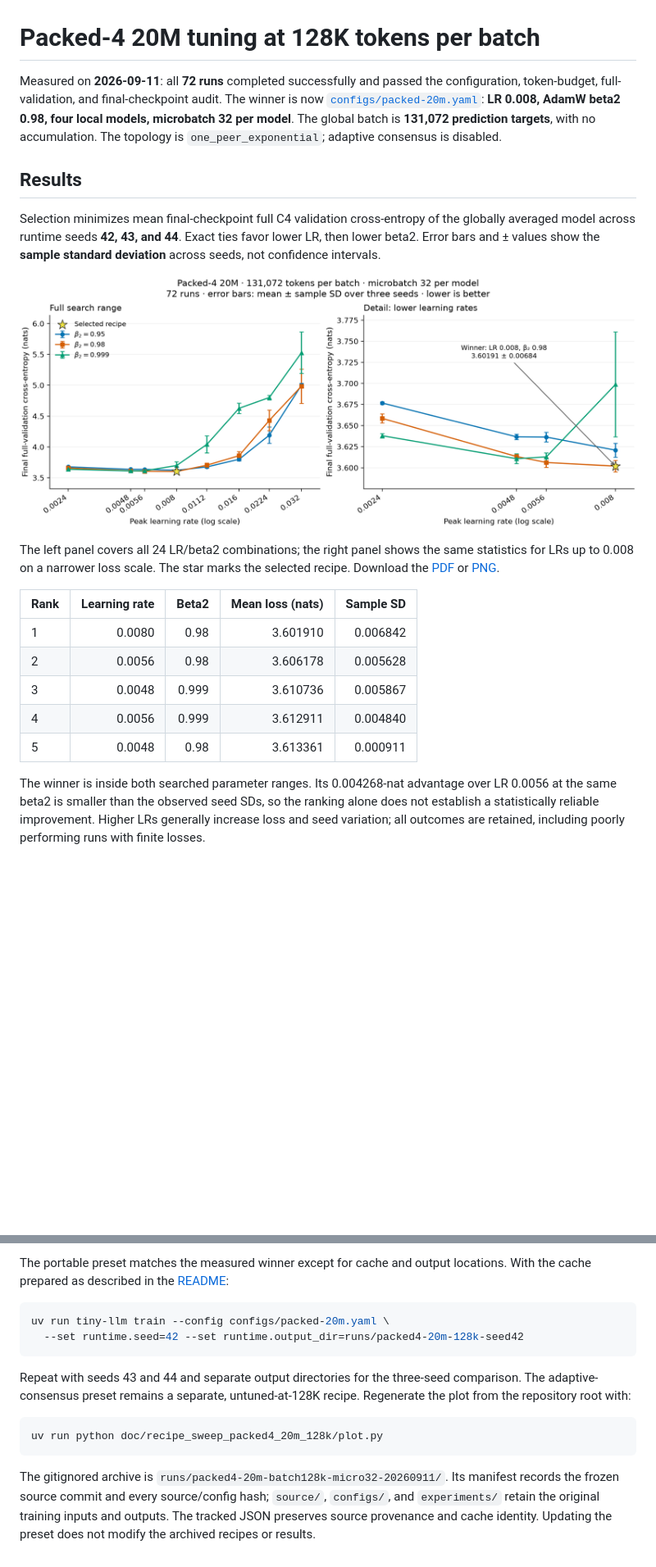
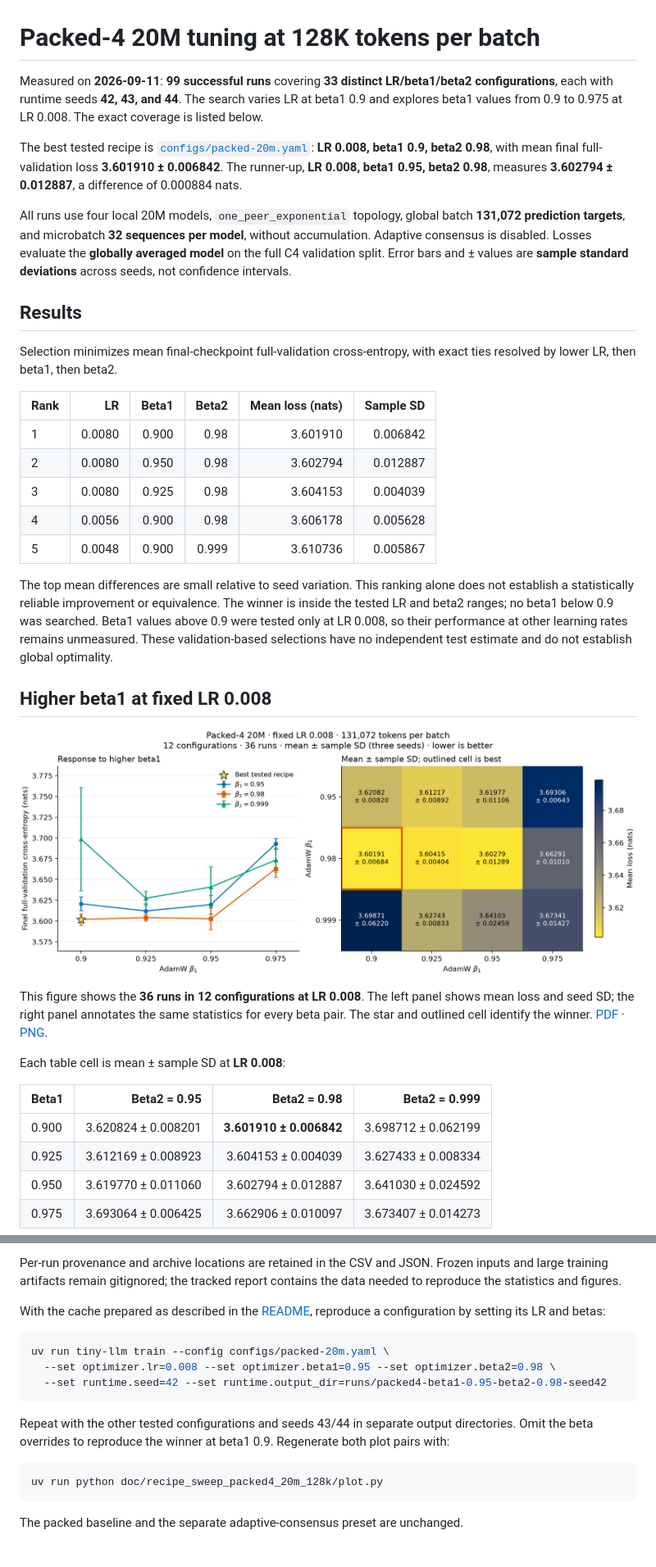
Before and after one commit to WangZesen/tiny-llm, a Markdown page: doc/recipe_sweep_packed4_20m_128k.md, 2 parts joined by grey strips. Shown at 82% size. Rendered like a GitHub page; pictures changed too: doc/recipe_sweep_packed4_20m_128k/betas.png (added), doc/recipe_sweep_packed4_20m_128k/tuning.png; blank space fills up the shorter version.

````diff
--- a/doc/recipe_sweep_packed4_20m_128k.md
+++ b/doc/recipe_sweep_packed4_20m_128k.md
@@ -1,36 +1,57 @@
 # Packed-4 20M tuning at 128K tokens per batch
 
-Measured on **2026-09-11**: all **72 runs** completed successfully and passed
-the configuration, token-budget, full-validation, and final-checkpoint audit.
-The winner is now [`configs/packed-20m.yaml`](../configs/packed-20m.yaml):
-**LR 0.008, AdamW beta2 0.98, four local models, microbatch 32 per model**.
-The global batch is **131,072 prediction targets**, with no accumulation.
-The topology is `one_peer_exponential`; adaptive consensus is disabled.
+Measured on **2026-09-11**: **99 successful runs** covering **33 distinct
+LR/beta1/beta2 configurations**, each with runtime seeds **42, 43, and 44**.
+The search varies LR at beta1 0.9 and explores beta1 values from 0.9 to 0.975
+at LR 0.008. The exact coverage is listed below.
+
+The best tested recipe is [`configs/packed-20m.yaml`](../configs/packed-20m.yaml):
+**LR 0.008, beta1 0.9, beta2 0.98**, with mean final full-validation loss
+**3.601910 ± 0.006842**. The runner-up, **LR 0.008, beta1 0.95, beta2 0.98**,
+measures **3.602794 ± 0.012887**, a difference of 0.000884 nats.
+
+All runs use four local 20M models, `one_peer_exponential` topology, global
+batch **131,072 prediction targets**, and microbatch **32 sequences per model**,
+without accumulation. Adaptive consensus is disabled. Losses evaluate the
+**globally averaged model** on the full C4 validation split. Error bars and
+± values are **sample standard deviations** across seeds, not confidence intervals.
 
 ## Results
 
-Selection minimizes mean final-checkpoint full C4 validation cross-entropy of
-the globally averaged model across runtime seeds **42, 43, and 44**. Exact
-ties favor lower LR, then lower beta2. Error bars and ± values show the
-**sample standard deviation** across seeds, not confidence intervals.
+Selection minimizes mean final-checkpoint full-validation cross-entropy, with
+exact ties resolved by lower LR, then beta1, then beta2.
 
-![Packed-4 LR and beta2 sweep with seed variation](recipe_sweep_packed4_20m_128k/tuning.png)
+| Rank | LR | Beta1 | Beta2 | Mean loss (nats) | Sample SD |
+|---|---:|---:|---:|---:|---:|
+| 1 | 0.0080 | 0.900 | 0.98 | 3.601910 | 0.006842 |
+| 2 | 0.0080 | 0.950 | 0.98 | 3.602794 | 0.012887 |
+| 3 | 0.0080 | 0.925 | 0.98 | 3.604153 | 0.004039 |
+| 4 | 0.0056 | 0.900 | 0.98 | 3.606178 | 0.005628 |
+| 5 | 0.0048 | 0.900 | 0.999 | 3.610736 | 0.005867 |
 
-The left panel covers all 24 LR/beta2 combinations; the right panel shows the
-same statistics for LRs up to 0.008 on a narrower loss scale. The star marks
-the selected recipe. Download the [PDF](recipe_sweep_packed4_20m_128k/tuning.pdf)
-or [PNG](recipe_sweep_packed4_20m_128k/tuning.png).
+The top mean differences are small relative to seed variation. This ranking
+alone does not establish a statistically reliable improvement or equivalence.
+The winner is inside the tested LR and beta2 ranges; no beta1 below 0.9 was
+searched. Beta1 values above 0.9 were tested only at LR 0.008, so their
+performance at other learning rates remains unmeasured. These validation-based
+selections have no independent test estimate and do not establish global optimality.
 
-| Rank | Learning rate | Beta2 | Mean loss (nats) | Sample SD |
-|---|---:|---:|---:|---:|
-| 1 | 0.0080 | 0.98 | 3.601910 | 0.006842 |
-| 2 | 0.0056 | 0.98 | 3.606178 | 0.005628 |
-| 3 | 0.0048 | 0.999 | 3.610736 | 0.005867 |
-| 4 | 0.0056 | 0.999 | 3.612911 | 0.004840 |
-| 5 | 0.0048 | 0.98 | 3.613361 | 0.000911 |
+## Higher beta1 at fixed LR 0.008
 
-The winner is inside both searched parameter ranges. Its 0.004268-nat advantage
-over LR 0.0056 at the same beta2 is smaller than the observed seed SDs, so the
-ranking alone does not establish a statistically reliable improvement.
-Higher LRs generally increase loss and seed variation; all outcomes are
-retained, including poorly performing runs with finite losses.
+![Fixed-LR beta1 response and beta1/beta2 heatmap](recipe_sweep_packed4_20m_128k/betas.png)
+
+This figure shows the **36 runs in 12 configurations at LR 0.008**. The left
+panel shows mean loss and seed SD; the right panel annotates the same
+statistics for every beta pair. The star and outlined cell identify the winner.
+[PDF](recipe_sweep_packed4_20m_128k/betas.pdf) ·
+[PNG](recipe_sweep_packed4_20m_128k/betas.png).
+
+Each table cell is mean ± sample SD at **LR 0.008**:
+
+| Beta1 | Beta2 = 0.95 | Beta2 = 0.98 | Beta2 = 0.999 |
+|---|---:|---:|---:|
+| 0.900 | 3.620824 ± 0.008201 | **3.601910 ± 0.006842** | 3.698712 ± 0.062199 |
+| 0.925 | 3.612169 ± 0.008923 | 3.604153 ± 0.004039 | 3.627433 ± 0.008334 |
+| 0.950 | 3.619770 ± 0.011060 | 3.602794 ± 0.012887 | 3.641030 ± 0.024592 |
+| 0.975 | 3.693064 ± 0.006425 | 3.662906 ± 0.010097 | 3.673407 ± 0.014273 |
+
@@ -101,22 +132,23 @@ gitignored; the preset and report are the tracked outputs of this campaign.
 
-The portable preset matches the measured winner except for cache and output
-locations. With the cache prepared as described in the [README](../README.md#training):
+Per-run provenance and archive locations are retained in the CSV and JSON.
+Frozen inputs and large training artifacts remain gitignored; the tracked
+report contains the data needed to reproduce the statistics and figures.
+
+With the cache prepared as described in the [README](../README.md#training),
+reproduce a configuration by setting its LR and betas:
 
 ```bash
 uv run tiny-llm train --config configs/packed-20m.yaml \
-  --set runtime.seed=42 --set runtime.output_dir=runs/packed4-20m-128k-seed42
+  --set optimizer.lr=0.008 --set optimizer.beta1=0.95 --set optimizer.beta2=0.98 \
+  --set runtime.seed=42 --set runtime.output_dir=runs/packed4-beta1-0.95-beta2-0.98-seed42
 ```
 
-Repeat with seeds 43 and 44 and separate output directories for the three-seed
-comparison. The adaptive-consensus preset remains a separate, untuned-at-128K
-recipe. Regenerate the plot from the repository root with:
+Repeat with the other tested configurations and seeds 43/44 in separate output
+directories. Omit the beta overrides to reproduce the winner at beta1 0.9.
+Regenerate both plot pairs with:
 
 ```bash
 uv run python doc/recipe_sweep_packed4_20m_128k/plot.py
 ```
 
-The gitignored archive is `runs/packed4-20m-batch128k-micro32-20260911/`.
-Its manifest records the frozen source commit and every source/config hash;
-`source/`, `configs/`, and `experiments/` retain the original training inputs
-and outputs. The tracked JSON preserves source provenance and cache identity.
-Updating the preset does not modify the archived recipes or results.
+The packed baseline and the separate adaptive-consensus preset are unchanged.
````
Also changed, not shown: other parts of doc/recipe_sweep_packed4_20m_128k.md (+54 -44 lines), README.md (+1 -1 lines), 6 other files.
